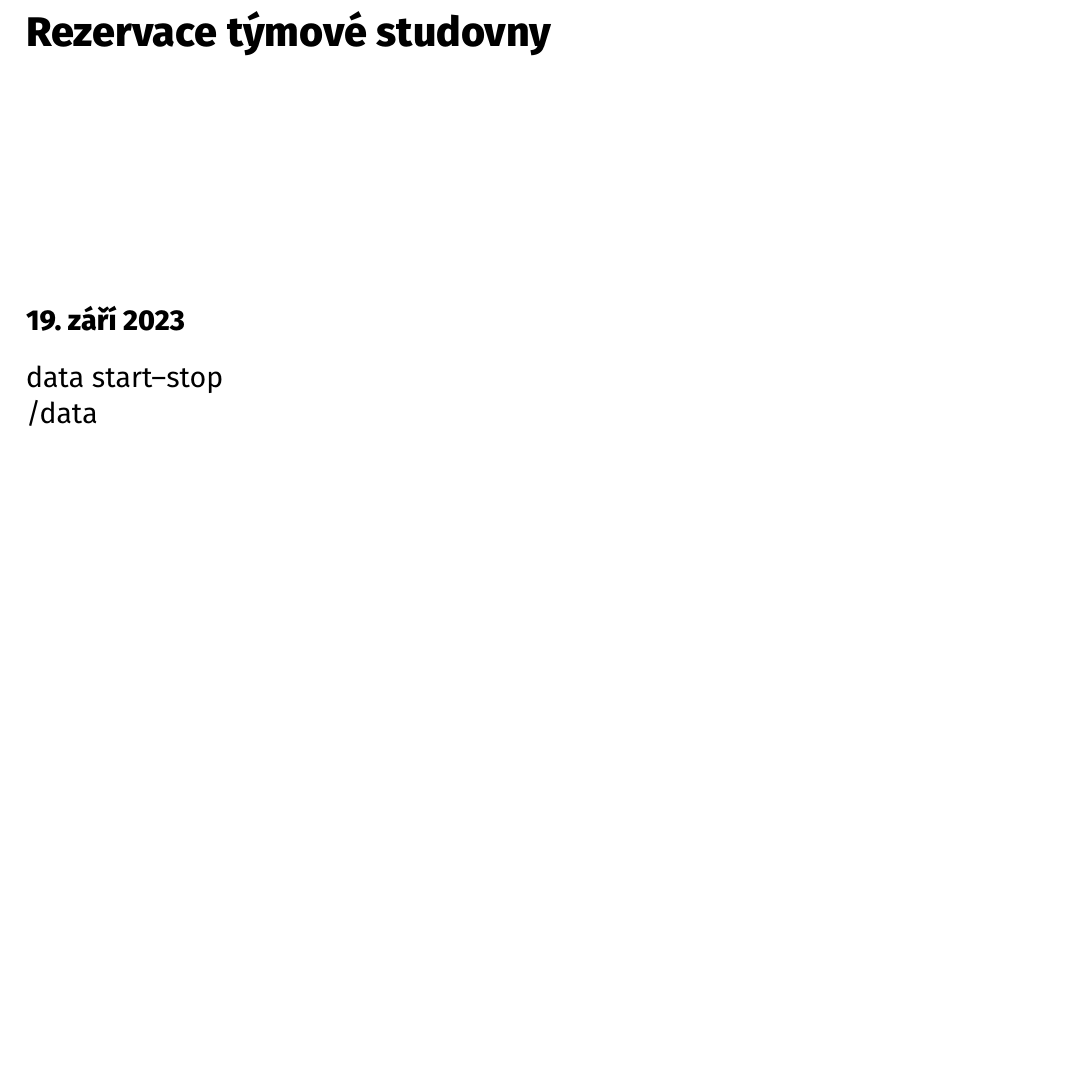
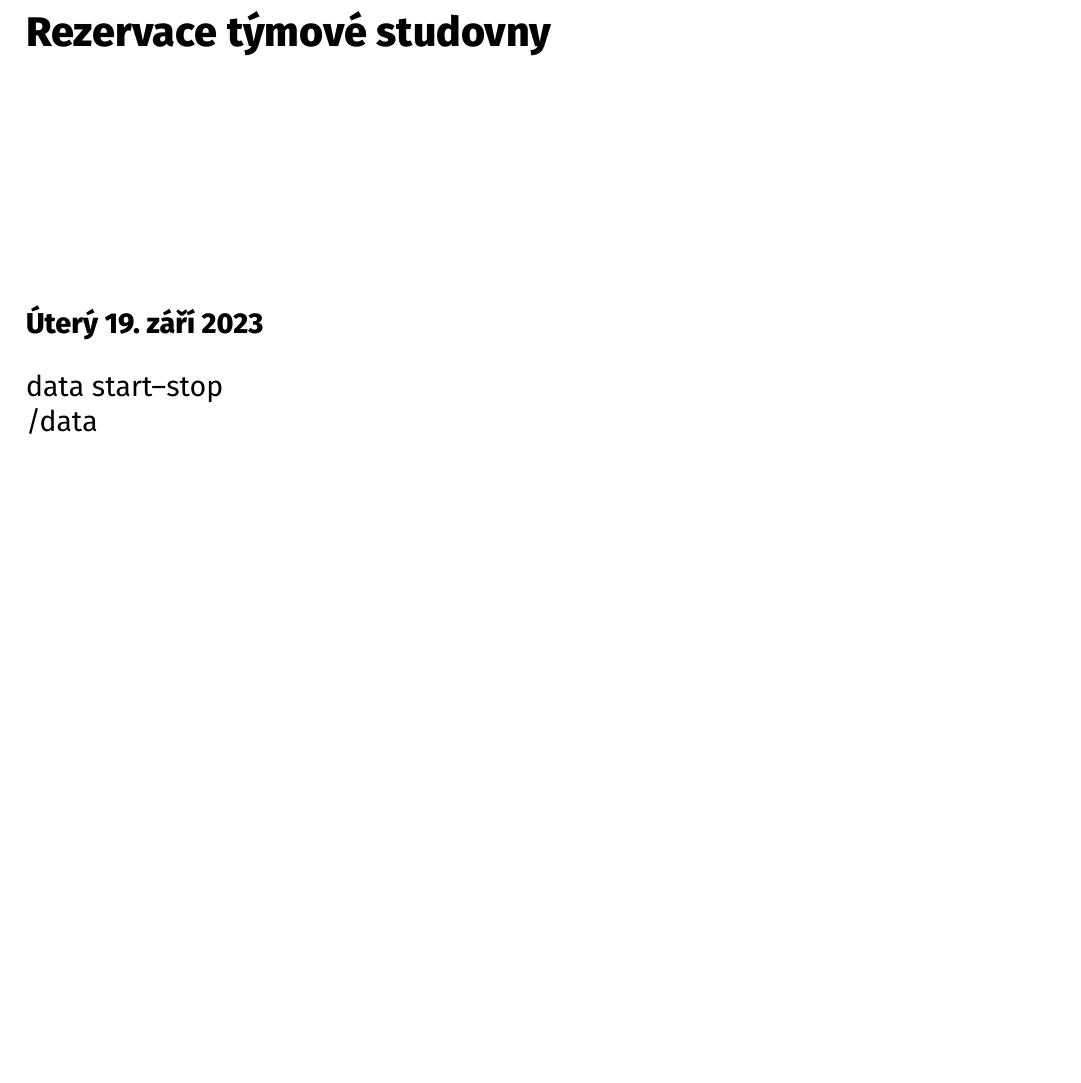
Before and after one commit to Knihovna-PedF-UK/tymovka, a LaTeX document (template.tex): part of the page, cut so that both start at the same text. Compiled offline with XeLaTeX; a missing font is replaced by an installed copy or a similar font; a LaTeX package or settings file that is missing is left out.

Commit message:
tiskneme den v týdnu

```diff
--- a/template.tex
+++ b/template.tex
@@ -4,6 +4,8 @@
 % \setmainfont{Gill Sans}
 \usepackage[margin=3cm,top=4cm]{geometry}
 \setmainfont{Fira Sans}
+\usepackage{datenumber}
+\input{datenumberczech.ldf}
 \usepackage{uklogo}
 \pagestyle{empty}
 \parindent=0pt
@@ -13,7 +15,7 @@
 \vskip6em
 
 \Large
-\today
+\datedayname\space \today
 \vskip1em
 
 \mdseries
```
Also changed, not shown: datenumberczech.ldf (added).
